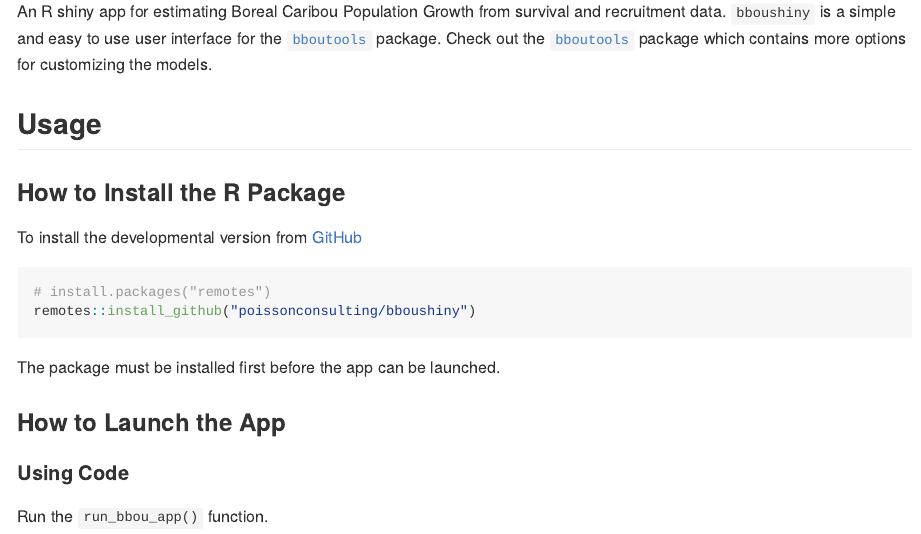
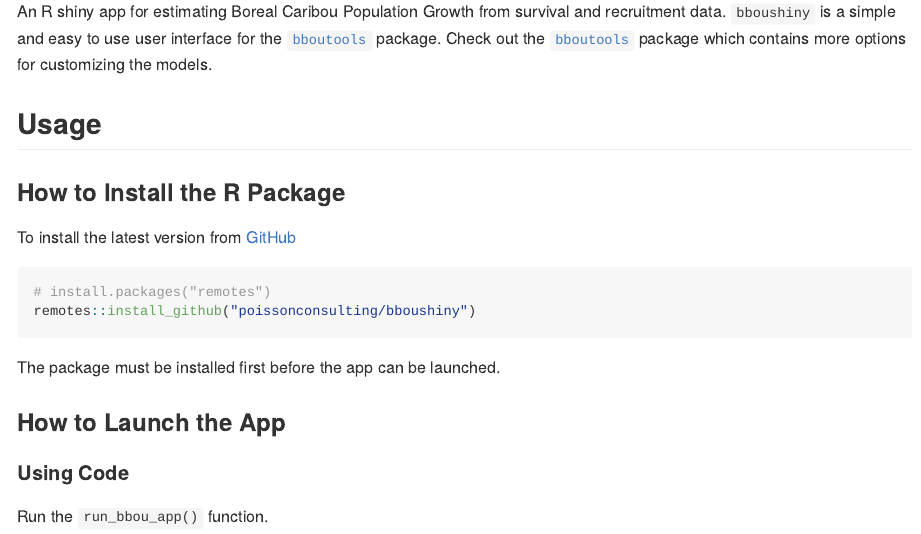
Before and after one commit to poissonconsulting/bboushiny, an R Markdown document (README.Rmd): the page in a window 1100 px wide, from 110 px down. The pictures show the output file README.md that the author committed with the source, drawn offline in the style of GitHub; badge pictures from the web are left out.

Commit message:
update install instructions

````diff
--- a/README.Rmd
+++ b/README.Rmd
@@ -30,7 +30,8 @@
 
 ### How to Install the R Package
 
-To install the developmental version from [GitHub](https://github.com/poissonconsulting/bboushiny)
+To install the latest version from [GitHub](https://github.com/poissonconsulting/bboushiny)
+
 ```{r, eval=FALSE}
 # install.packages("remotes")
 remotes::install_github("poissonconsulting/bboushiny")
````
Also changed, not shown: README.md.
